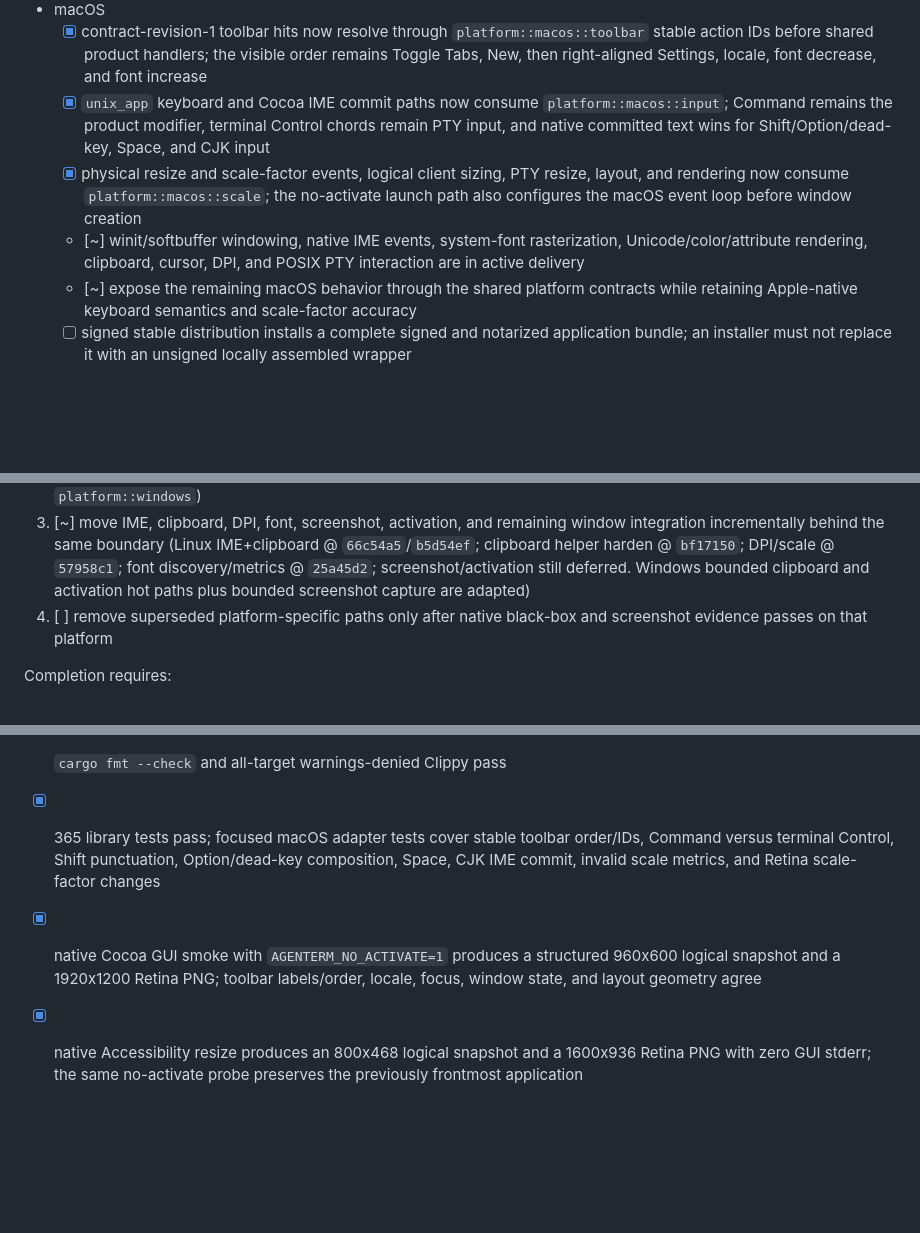
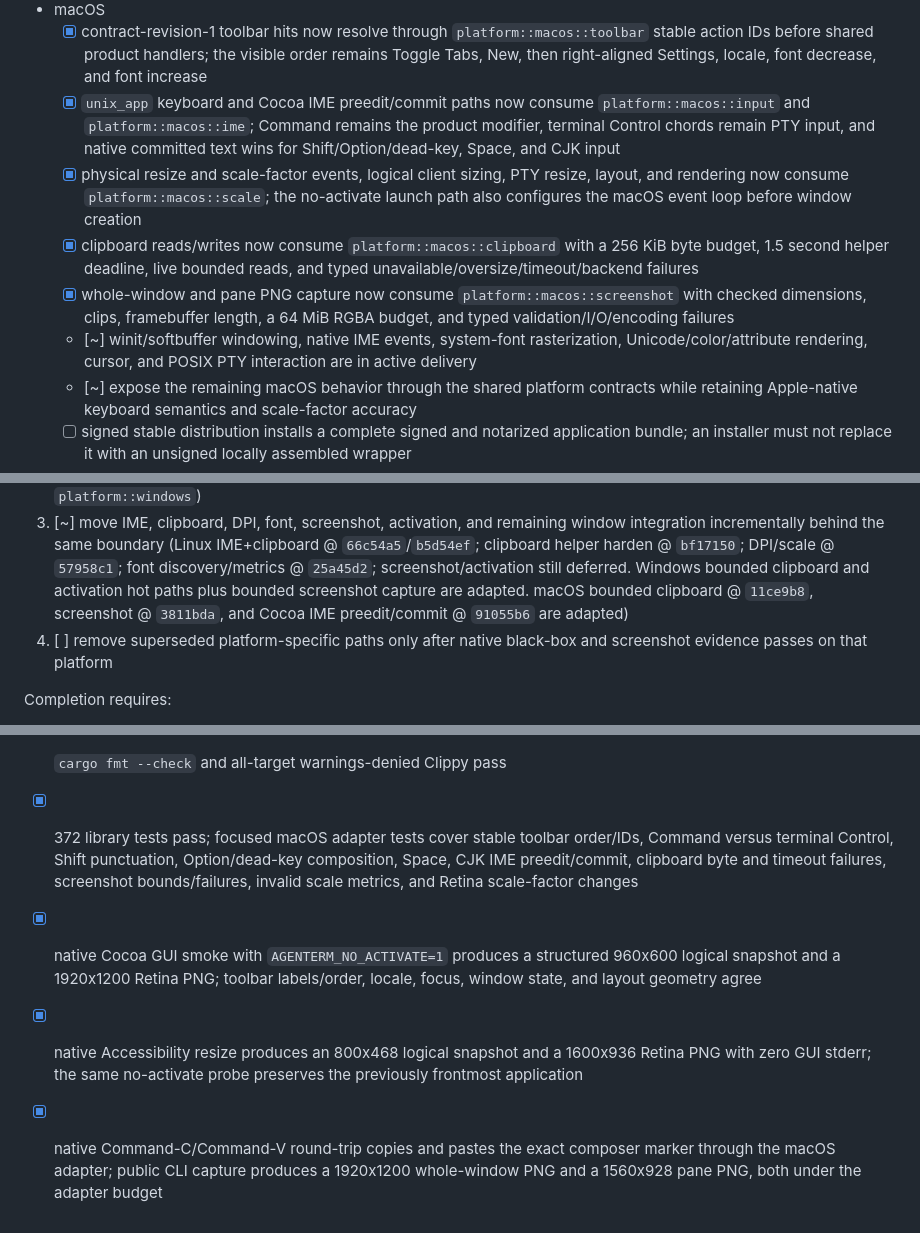
Before and after one commit to mgttt/agenterm, a Markdown page: prd/PRD_02_20_native_platform.md, 3 parts joined by grey strips. GitHub-like rendering; blank space fills up the shorter version.

Commit message:
docs: record bounded macOS platform evidence

```diff
--- a/prd/PRD_02_20_native_platform.md
+++ b/prd/PRD_02_20_native_platform.md
@@ -100,17 +100,23 @@ tests or ownership.
     `platform::macos::toolbar` stable action IDs before shared product handlers;
     the visible order remains Toggle Tabs, New, then right-aligned Settings,
     locale, font decrease, and font increase
-  - [x] `unix_app` keyboard and Cocoa IME commit paths now consume
-    `platform::macos::input`; Command remains the product modifier, terminal
-    Control chords remain PTY input, and native committed text wins for
-    Shift/Option/dead-key, Space, and CJK input
+  - [x] `unix_app` keyboard and Cocoa IME preedit/commit paths now consume
+    `platform::macos::input` and `platform::macos::ime`; Command remains the
+    product modifier, terminal Control chords remain PTY input, and native
+    committed text wins for Shift/Option/dead-key, Space, and CJK input
   - [x] physical resize and scale-factor events, logical client sizing, PTY
     resize, layout, and rendering now consume `platform::macos::scale`; the
     no-activate launch path also configures the macOS event loop before window
     creation
+  - [x] clipboard reads/writes now consume `platform::macos::clipboard` with a
+    256 KiB byte budget, 1.5 second helper deadline, live bounded reads, and
+    typed unavailable/oversize/timeout/backend failures
+  - [x] whole-window and pane PNG capture now consume
+    `platform::macos::screenshot` with checked dimensions, clips, framebuffer
+    length, a 64 MiB RGBA budget, and typed validation/I/O/encoding failures
   - [~] winit/softbuffer windowing, native IME events, system-font rasterization,
-    Unicode/color/attribute rendering, clipboard, cursor, DPI, and POSIX PTY
-    interaction are in active delivery
+    Unicode/color/attribute rendering, cursor, and POSIX PTY interaction are in
+    active delivery
   - [~] expose the remaining macOS behavior through the shared platform
     contracts while retaining Apple-native keyboard semantics and scale-factor
     accuracy
@@ -172,7 +178,9 @@ tests or ownership.
    (Linux IME+clipboard @ `66c54a5`/`b5d54ef`; clipboard helper harden @
    `bf17150`; DPI/scale @ `57958c1`; font discovery/metrics @ `25a45d2`;
    screenshot/activation still deferred. Windows bounded clipboard and
-   activation hot paths plus bounded screenshot capture are adapted)
+   activation hot paths plus bounded screenshot capture are adapted. macOS
+   bounded clipboard @ `11ce9b8`, screenshot @ `3811bda`, and Cocoa IME
+   preedit/commit @ `91055b6` are adapted)
 4. [ ] remove superseded platform-specific paths only after native black-box
    and screenshot evidence passes on that platform
 
@@ -222,13 +230,17 @@ Windows slice-3 evidence (2026-07-30):
 macOS hot-path evidence (2026-07-30):
 
 - [x] `cargo fmt --check` and all-target warnings-denied Clippy pass
-- [x] 365 library tests pass; focused macOS adapter tests cover stable toolbar
+- [x] 372 library tests pass; focused macOS adapter tests cover stable toolbar
   order/IDs, Command versus terminal Control, Shift punctuation,
-  Option/dead-key composition, Space, CJK IME commit, invalid scale metrics,
-  and Retina scale-factor changes
+  Option/dead-key composition, Space, CJK IME preedit/commit, clipboard byte
+  and timeout failures, screenshot bounds/failures, invalid scale metrics, and
+  Retina scale-factor changes
 - [x] native Cocoa GUI smoke with `AGENTERM_NO_ACTIVATE=1` produces a structured
   960x600 logical snapshot and a 1920x1200 Retina PNG; toolbar labels/order,
   locale, focus, window state, and layout geometry agree
 - [x] native Accessibility resize produces an 800x468 logical snapshot and a
   1600x936 Retina PNG with zero GUI stderr; the same no-activate probe preserves
   the previously frontmost application
+- [x] native Command-C/Command-V round-trip copies and pastes the exact composer
+  marker through the macOS adapter; public CLI capture produces a 1920x1200
+  whole-window PNG and a 1560x928 pane PNG, both under the adapter budget
```
